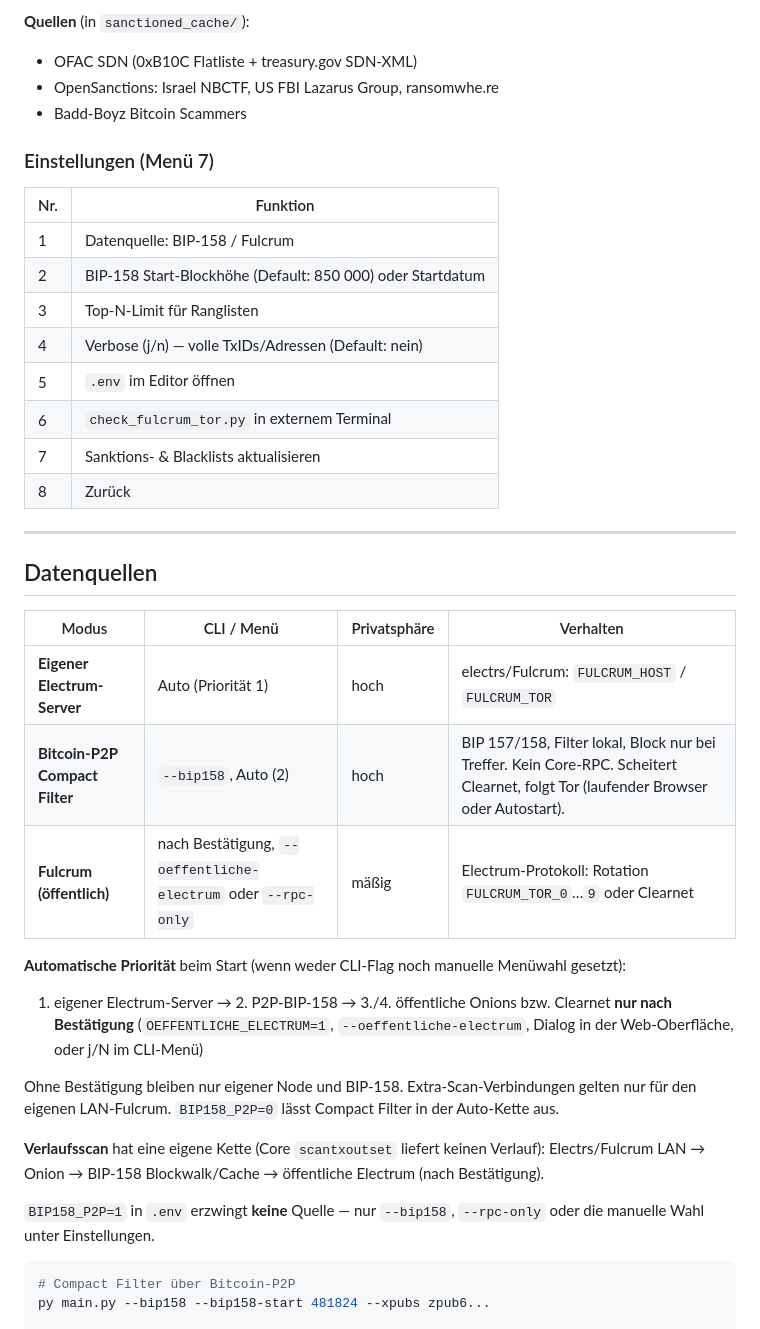
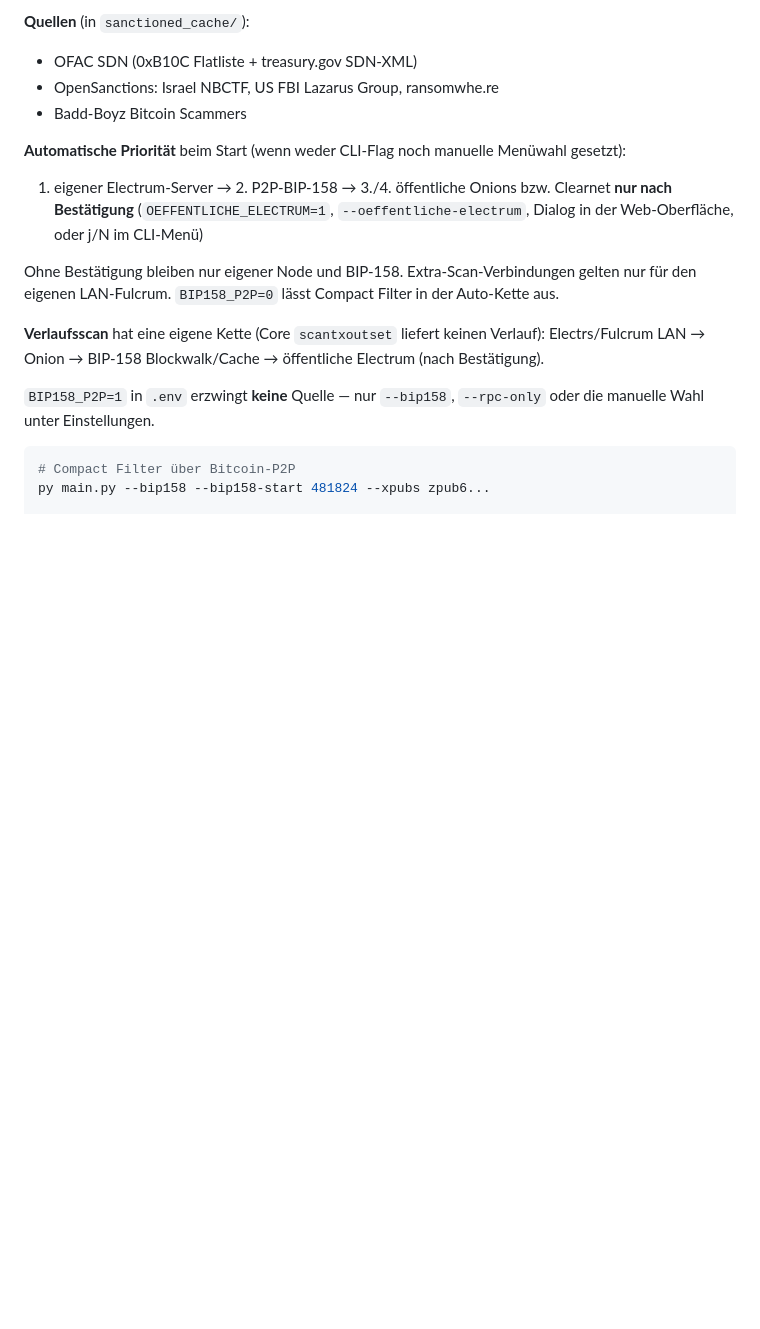
Before and after one commit to Juniormind1/SatSage, a Markdown page: README.md, the part around one of its changes. Drawn GitHub-style; blank space fills up the shorter version.

```diff
--- a/README.md
+++ b/README.md
@@ -159,29 +127,6 @@ Sanktions-UTXO-Abfragen laufen immer über **Clearnet-Fulcrum** (unabhängig von
 - OFAC SDN (0xB10C Flatliste + treasury.gov SDN-XML)
 - OpenSanctions: Israel NBCTF, US FBI Lazarus Group, ransomwhe.re
 - Badd-Boyz Bitcoin Scammers
-
-### Einstellungen (Menü 7)
-
-| Nr. | Funktion |
-|-----|----------|
-| 1 | Datenquelle: BIP-158 / Fulcrum |
-| 2 | BIP-158 Start-Blockhöhe (Default: 850 000) oder Startdatum |
-| 3 | Top-N-Limit für Ranglisten |
-| 4 | Verbose (j/n) — volle TxIDs/Adressen (Default: nein) |
-| 5 | `.env` im Editor öffnen |
-| 6 | `check_fulcrum_tor.py` in externem Terminal |
-| 7 | Sanktions- & Blacklists aktualisieren |
-| 8 | Zurück |
-
----
-
-## Datenquellen
-
-| Modus | CLI / Menü | Privatsphäre | Verhalten |
-|-------|------------|--------------|-----------|
-| **Eigener Electrum-Server** | Auto (Priorität 1) | hoch | electrs/Fulcrum: `FULCRUM_HOST` / `FULCRUM_TOR` |
-| **Bitcoin-P2P Compact Filter** | `--bip158`, Auto (2) | hoch | BIP 157/158, Filter lokal, Block nur bei Treffer. Kein Core-RPC. Scheitert Clearnet, folgt Tor (laufender Browser oder Autostart). |
-| **Fulcrum (öffentlich)** | nach Bestätigung, `--oeffentliche-electrum` oder `--rpc-only` | mäßig | Electrum-Protokoll: Rotation `FULCRUM_TOR_0`…`9` oder Clearnet |
 
 **Automatische Priorität** beim Start (wenn weder CLI-Flag noch manuelle Menüwahl gesetzt):
 
```
Also changed, not shown: other parts of README.md (+7 -39 lines).
